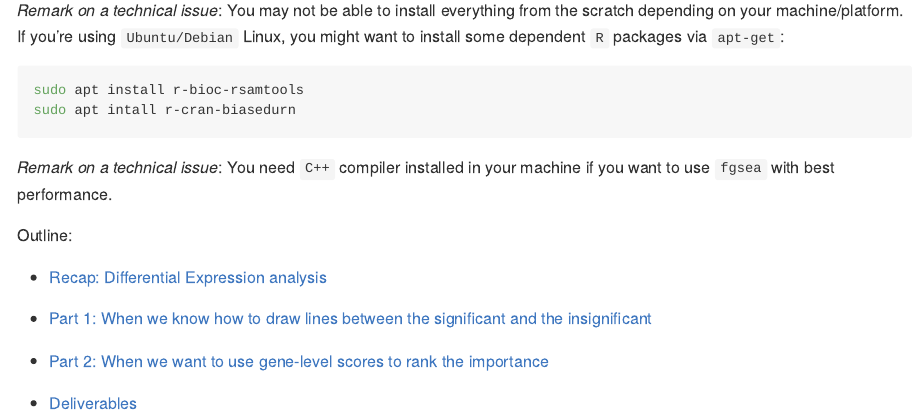
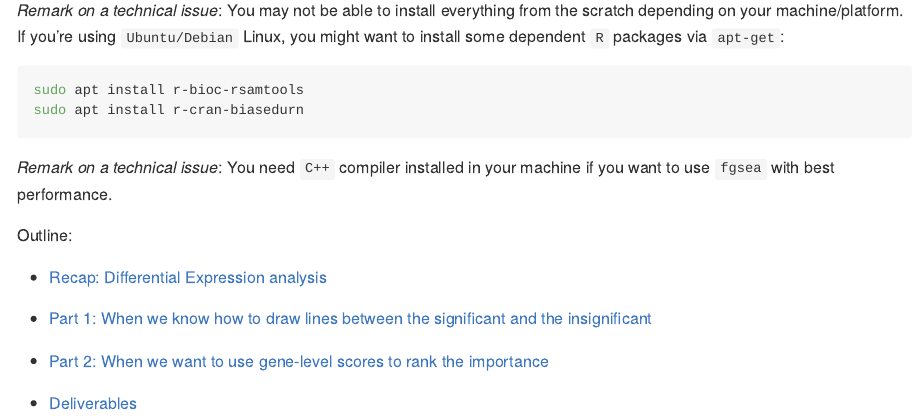
Before and after one commit to STAT540-UBC/seminar-08, an R Markdown document (sm7_gsa_network.Rmd): the page in a window 1100 px wide, from 1050 px down. Rendered offline with R 4.5, knitr and Pandoc, with nearby package versions; some code elsewhere in the file could not run offline; long lines of code are wrapped.

Commit message:
Update sm7_gsa_network.Rmd
fixed typo

````diff
--- a/sm7_gsa_network.Rmd
+++ b/sm7_gsa_network.Rmd
@@ -51,7 +51,7 @@ theme_set(theme_classic()) # classic theme ggplot
 
 ```{sh eval=FALSE}
 sudo apt install r-bioc-rsamtools
-sudo apt intall r-cran-biasedurn
+sudo apt install r-cran-biasedurn
 ```
 
 *Remark on a technical issue*: You need `C++` compiler installed in your machine if you want to use `fgsea` with best performance.
````
